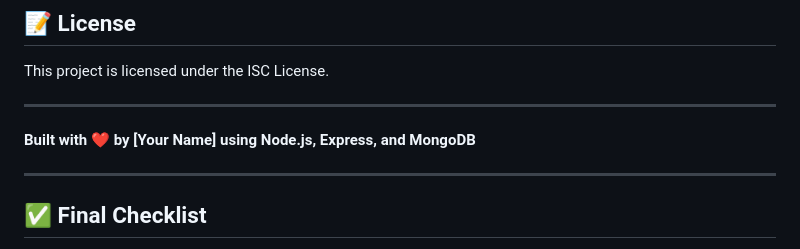
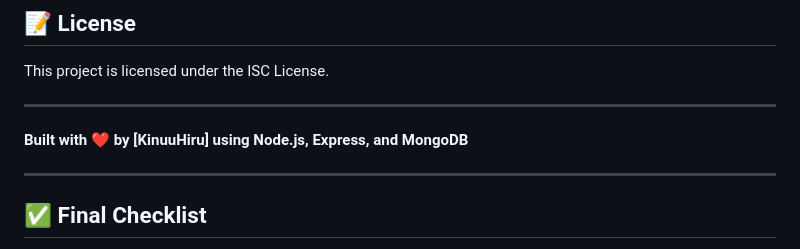
Before and after one commit to melvinbagnes1997x/Mini-Build-Project, a Markdown page: README.md, the part around the change. Drawn GitHub-style.

```diff
--- a/README.md
+++ b/README.md
@@ -236,7 +236,7 @@ This project is licensed under the ISC License.
 
 ---
 
-**Built with ❤️ by [Your Name] using Node.js, Express, and MongoDB**
+**Built with ❤️ by [KinuuHiru] using Node.js, Express, and MongoDB**
 
 ---
 
```
